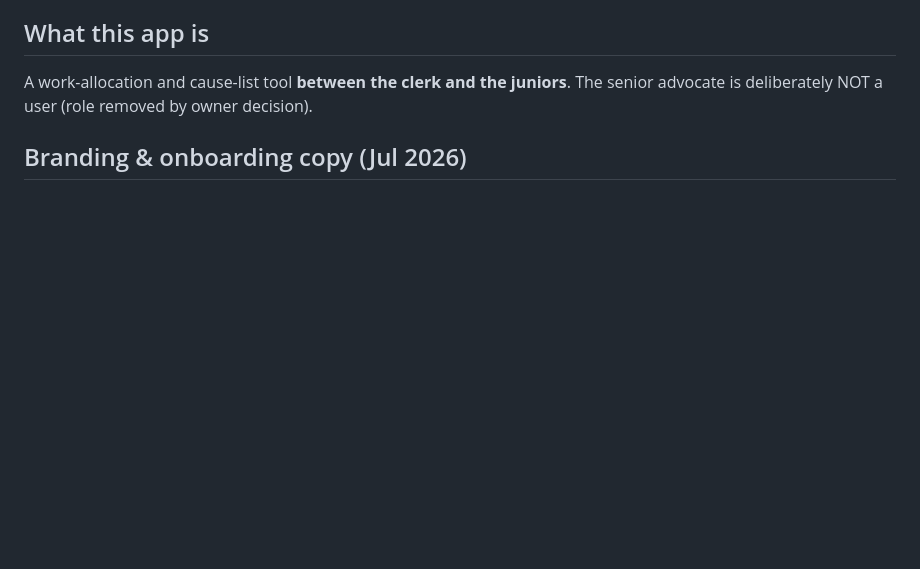
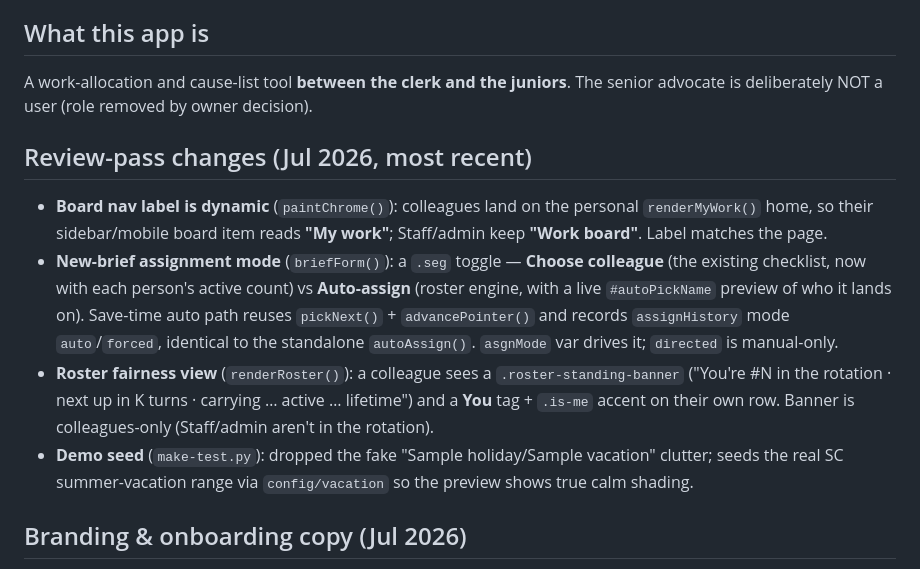
Before and after one commit to sdentertainmentservices1234/SD-Chamber, a Markdown page: CLAUDE.md, the part around the change. Rendered like a GitHub page; blank space fills up the shorter version.

Commit message:
Docs: record review-pass changes in handover
Co-Authored-By: Claude Opus 4.8 <noreply@anthropic.com>

```diff
--- a/CLAUDE.md
+++ b/CLAUDE.md
@@ -7,6 +7,25 @@ file as `CLAUDE.md` in the repository root — Claude Code reads it automaticall
 
 A work-allocation and cause-list tool **between the clerk and the juniors**.
 The senior advocate is deliberately NOT a user (role removed by owner decision).
+
+## Review-pass changes (Jul 2026, most recent)
+
+- **Board nav label is dynamic** (`paintChrome()`): colleagues land on the
+  personal `renderMyWork()` home, so their sidebar/mobile board item reads **"My
+  work"**; Staff/admin keep **"Work board"**. Label matches the page.
+- **New-brief assignment mode** (`briefForm()`): a `.seg` toggle — **Choose
+  colleague** (the existing checklist, now with each person's active count) vs
+  **Auto-assign** (roster engine, with a live `#autoPickName` preview of who it
+  lands on). Save-time auto path reuses `pickNext()` + `advancePointer()` and
+  records `assignHistory` mode `auto`/`forced`, identical to the standalone
+  `autoAssign()`. `asgnMode` var drives it; `directed` is manual-only.
+- **Roster fairness view** (`renderRoster()`): a colleague sees a
+  `.roster-standing-banner` ("You're #N in the rotation · next up in K turns ·
+  carrying … active … lifetime") and a **You** tag + `.is-me` accent on their
+  own row. Banner is colleagues-only (Staff/admin aren't in the rotation).
+- **Demo seed** (`make-test.py`): dropped the fake "Sample holiday/Sample
+  vacation" clutter; seeds the real SC summer-vacation range via
+  `config/vacation` so the preview shows true calm shading.
 
 ## Branding & onboarding copy (Jul 2026)
 
```
